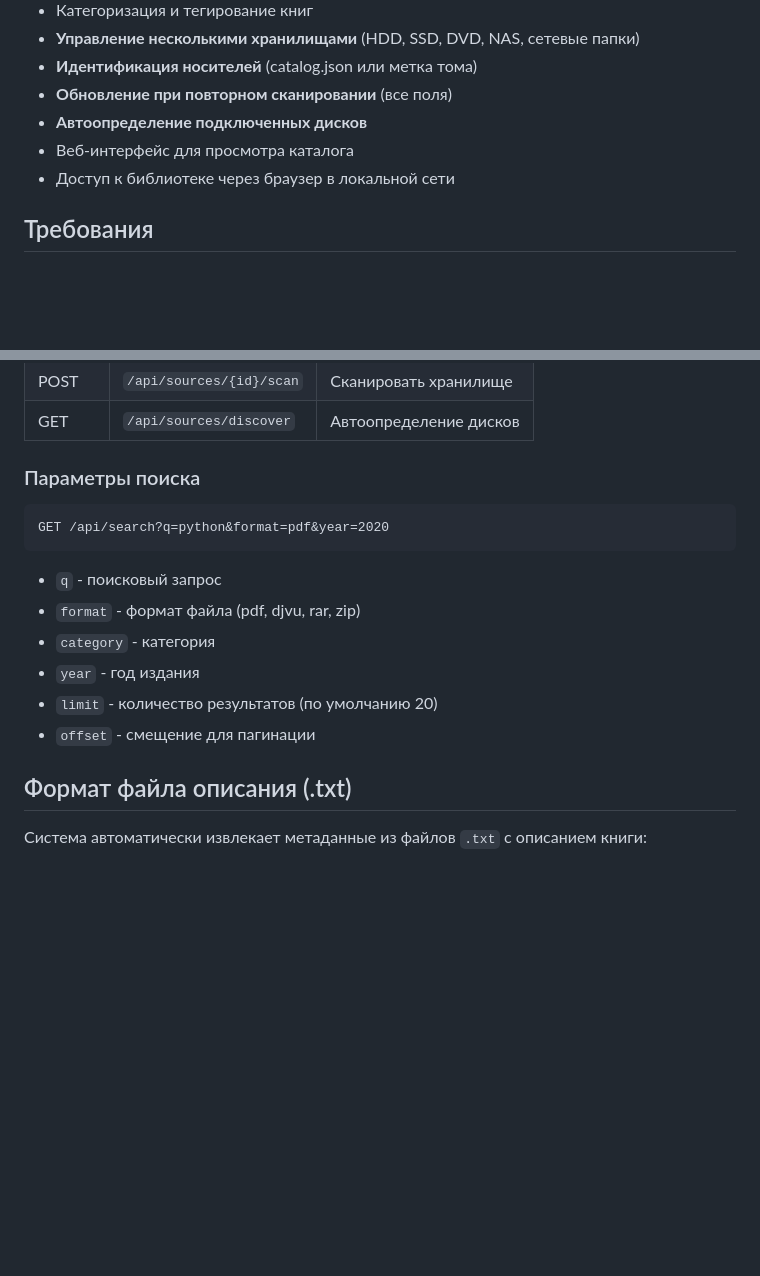
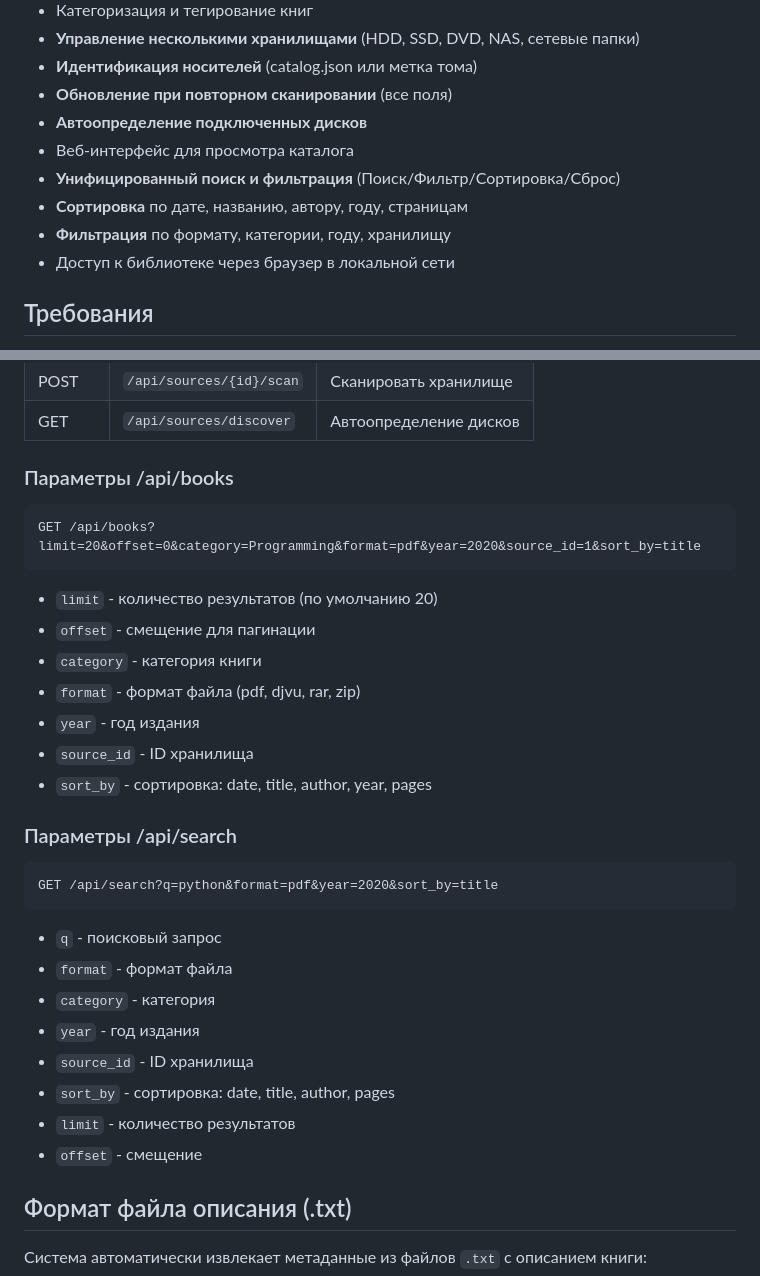
Before and after one commit to ksm-h-dev/HomeLibrary, a Markdown page: README.md, 2 parts joined by grey strips. Drawn GitHub-style; blank space fills up the shorter version.

Commit message:
docs: обновить документацию API - фильтры и сортировка

````diff
--- a/README.md
+++ b/README.md
@@ -12,6 +12,9 @@
 - **Обновление при повторном сканировании** (все поля)
 - **Автоопределение подключенных дисков**
 - Веб-интерфейс для просмотра каталога
+- **Унифицированный поиск и фильтрация** (Поиск/Фильтр/Сортировка/Сброс)
+- **Сортировка** по дате, названию, автору, году, страницам
+- **Фильтрация** по формату, категории, году, хранилищу
 - Доступ к библиотеке через браузер в локальной сети
 
 ## Требования
@@ -116,18 +119,34 @@ SERVER_PORT = 8000               # Порт сервера
 | POST | `/api/sources/{id}/scan` | Сканировать хранилище |
 | GET | `/api/sources/discover` | Автоопределение дисков |
 
-### Параметры поиска
+### Параметры /api/books
 
 ```
-GET /api/search?q=python&format=pdf&year=2020
+GET /api/books?limit=20&offset=0&category=Programming&format=pdf&year=2020&source_id=1&sort_by=title
+```
+
+- `limit` - количество результатов (по умолчанию 20)
+- `offset` - смещение для пагинации
+- `category` - категория книги
+- `format` - формат файла (pdf, djvu, rar, zip)
+- `year` - год издания
+- `source_id` - ID хранилища
+- `sort_by` - сортировка: date, title, author, year, pages
+
+### Параметры /api/search
+
+```
+GET /api/search?q=python&format=pdf&year=2020&sort_by=title
 ```
 
 - `q` - поисковый запрос
-- `format` - формат файла (pdf, djvu, rar, zip)
+- `format` - формат файла
 - `category` - категория
 - `year` - год издания
-- `limit` - количество результатов (по умолчанию 20)
-- `offset` - смещение для пагинации
+- `source_id` - ID хранилища
+- `sort_by` - сортировка: date, title, author, pages
+- `limit` - количество результатов
+- `offset` - смещение
 
 ## Формат файла описания (.txt)
 
````
